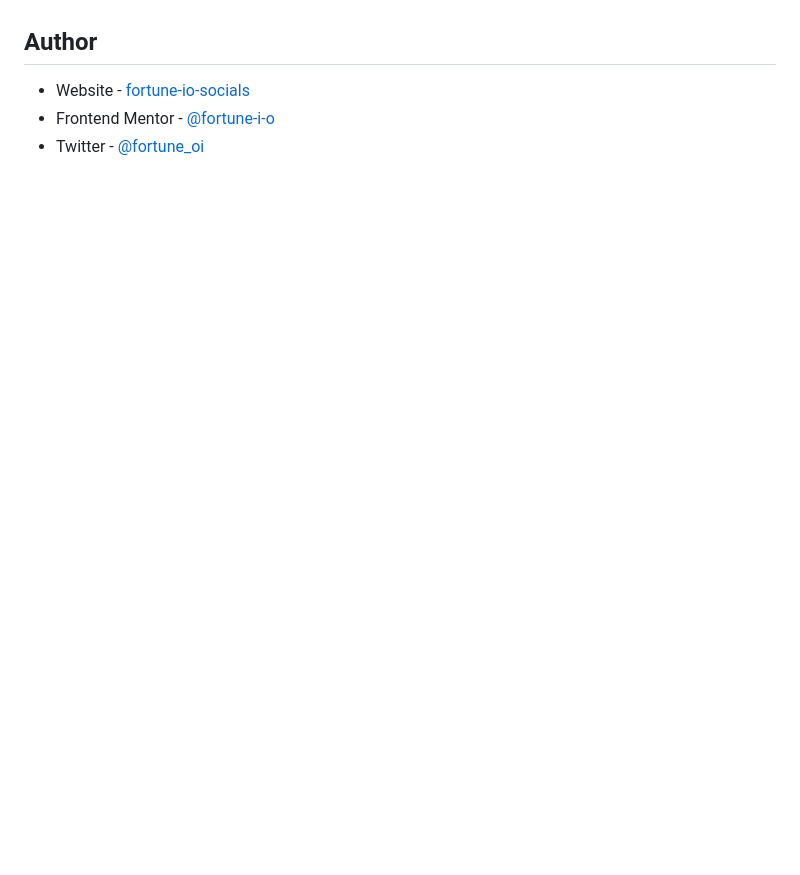
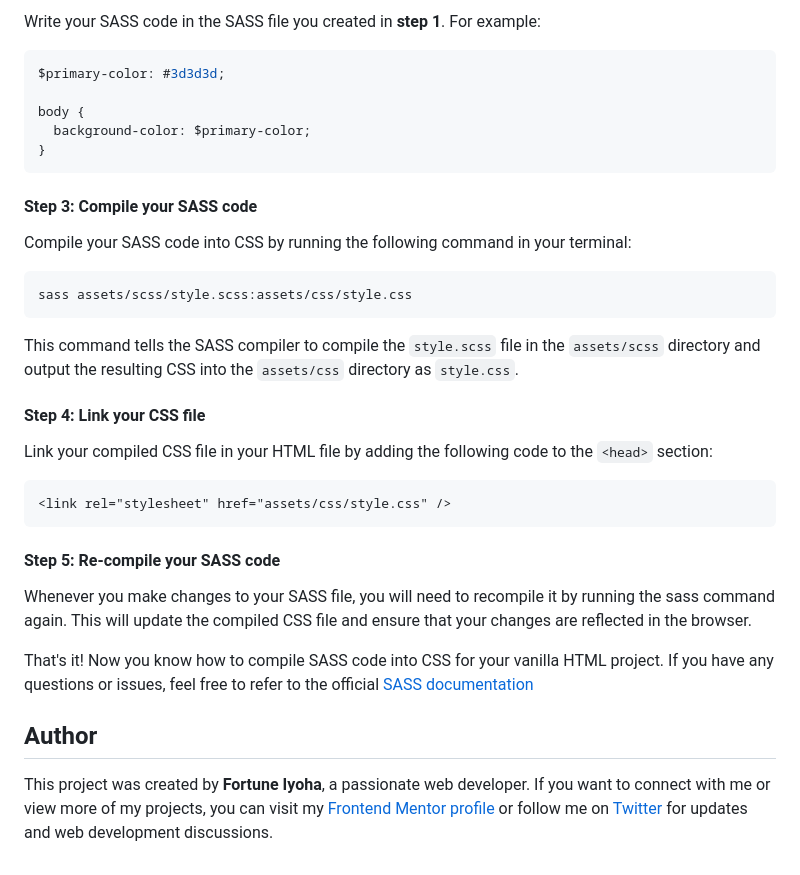
Before and after one commit to fortune-i-o/fem-qr-code, a Markdown page: README.md, the part around the change printed below. GitHub-like rendering; blank space fills up the shorter version.

````diff
--- a/README.md
+++ b/README.md
@@ -33,6 +69,37 @@ This is a solution to the [QR code component challenge on Frontend Mentor](https
+Write your SASS code in the SASS file you created in **step 1**. For example:
+
+```scss
+$primary-color: #3d3d3d;
+
+body {
+  background-color: $primary-color;
+}
+```
+
+#### Step 3: Compile your SASS code
+
+Compile your SASS code into CSS by running the following command in your terminal:
+
+```bash
+sass assets/scss/style.scss:assets/css/style.css
+```
+
+This command tells the SASS compiler to compile the `style.scss` file in the `assets/scss` directory and output the resulting CSS into the `assets/css` directory as `style.css`.
+
+#### Step 4: Link your CSS file
+
+Link your compiled CSS file in your HTML file by adding the following code to the `<head>` section:
+
+```html
+<link rel="stylesheet" href="assets/css/style.css" />
+```
+
+#### Step 5: Re-compile your SASS code
+
+Whenever you make changes to your SASS file, you will need to recompile it by running the sass command again. This will update the compiled CSS file and ensure that your changes are reflected in the browser.
+
+That's it! Now you know how to compile SASS code into CSS for your vanilla HTML project. If you have any questions or issues, feel free to refer to the official [SASS documentation](https://sass-lang.com/documentation)
 
 ## Author
 
-- Website - [fortune-io-socials](https://fortune-io-socials.pages.dev/)
-- Frontend Mentor - [@fortune-i-o](https://www.frontendmentor.io/profile/fortune-i-o)
-- Twitter - [@fortune_oi](https://www.twitter.com/fortune_oi)
+This project was created by **Fortune Iyoha**, a passionate web developer. If you want to connect with me or view more of my projects, you can visit my [Frontend Mentor profile](https://www.frontendmentor.io/profile/fortune-i-o) or follow me on [Twitter](https://twitter.com/fortuneiyoha) for updates and web development discussions.
````
Also changed, not shown: other parts of README.md (+45 -9 lines), assets/images/favicon-32x32.png (added), assets/images/image-qr-code.png (added), screenshots/qr-code-desktop.png (added), screenshots/qr-code-mobile.png (added), 11 other files.
